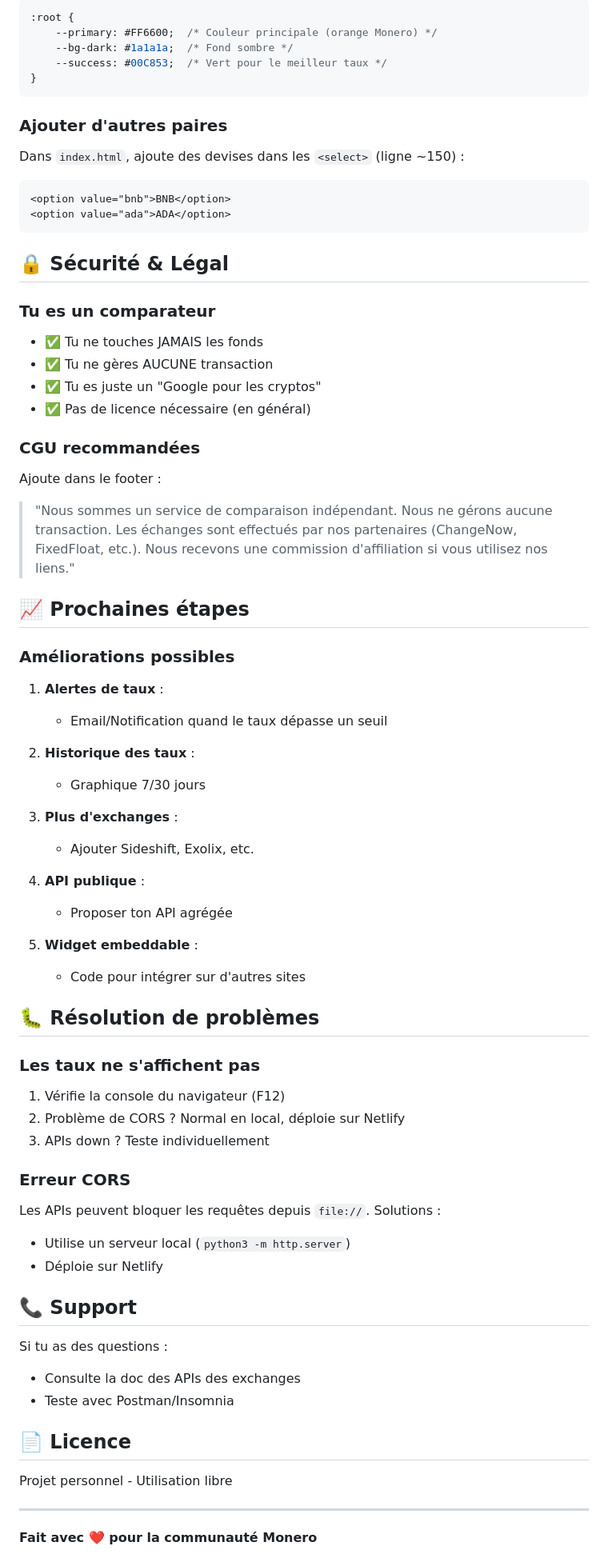
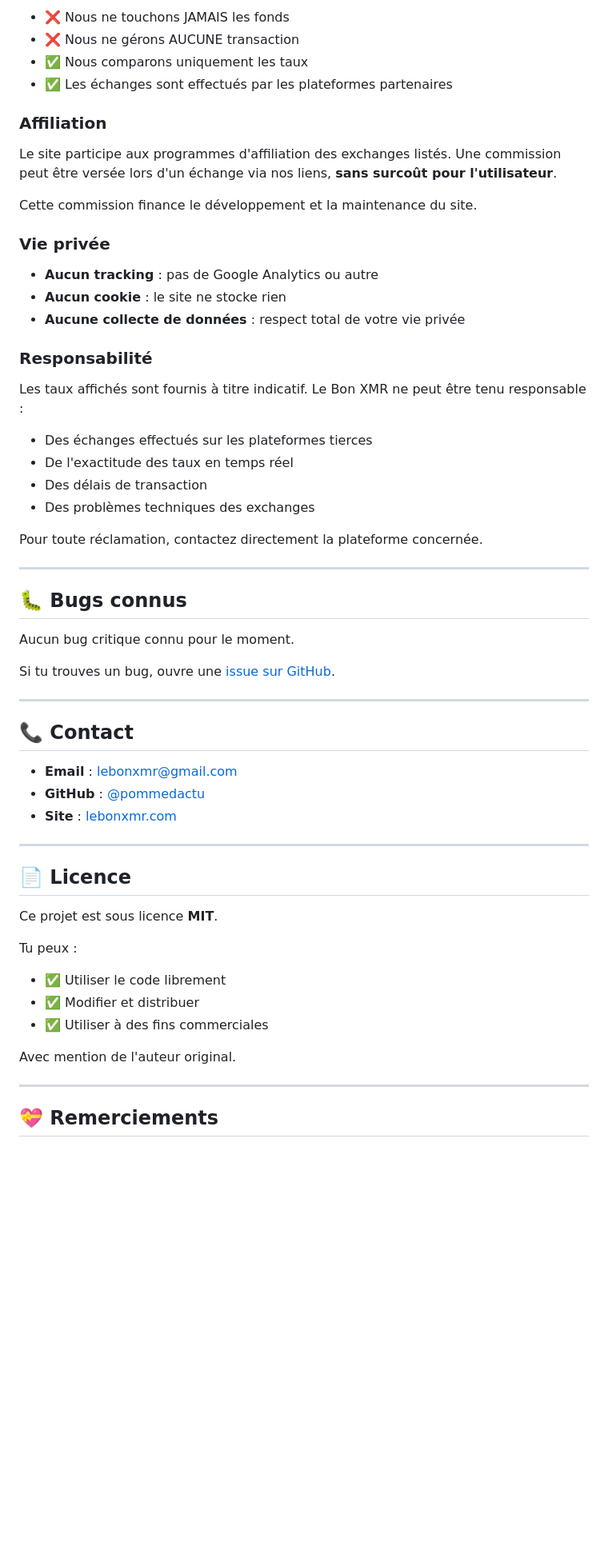
Before and after one commit to pommedactu/xmr-comparator, a Markdown page: README.md, the part around one of its changes. Shown at 80% size. GitHub-like rendering; blank space fills up the shorter version.

````diff
--- a/README.md
+++ b/README.md
@@ -146,83 +218,61 @@ Dans `index.html`, modifie les variables CSS (ligne ~15) :
 
-```css
-:root {
-    --primary: #FF6600;  /* Couleur principale (orange Monero) */
-    --bg-dark: #1a1a1a;  /* Fond sombre */
-    --success: #00C853;  /* Vert pour le meilleur taux */
-}
-```
+- ❌ Nous ne touchons JAMAIS les fonds
+- ❌ Nous ne gérons AUCUNE transaction
+- ✅ Nous comparons uniquement les taux
+- ✅ Les échanges sont effectués par les plateformes partenaires
 
-### Ajouter d'autres paires
+### Affiliation
 
-Dans `index.html`, ajoute des devises dans les `<select>` (ligne ~150) :
+Le site participe aux programmes d'affiliation des exchanges listés. Une commission peut être versée lors d'un échange via nos liens, **sans surcoût pour l'utilisateur**.
 
-```html
-<option value="bnb">BNB</option>
-<option value="ada">ADA</option>
-```
+Cette commission finance le développement et la maintenance du site.
 
-## 🔒 Sécurité & Légal
+### Vie privée
 
-### Tu es un comparateur
+- **Aucun tracking** : pas de Google Analytics ou autre
+- **Aucun cookie** : le site ne stocke rien
+- **Aucune collecte de données** : respect total de votre vie privée
 
-- ✅ Tu ne touches JAMAIS les fonds
-- ✅ Tu ne gères AUCUNE transaction
-- ✅ Tu es juste un "Google pour les cryptos"
-- ✅ Pas de licence nécessaire (en général)
+### Responsabilité
 
-### CGU recommandées
+Les taux affichés sont fournis à titre indicatif. Le Bon XMR ne peut être tenu responsable :
+- Des échanges effectués sur les plateformes tierces
+- De l'exactitude des taux en temps réel
+- Des délais de transaction
+- Des problèmes techniques des exchanges
 
-Ajoute dans le footer :
+Pour toute réclamation, contactez directement la plateforme concernée.
 
-> "Nous sommes un service de comparaison indépendant. Nous ne gérons aucune transaction.
-> Les échanges sont effectués par nos partenaires (ChangeNow, FixedFloat, etc.).
-> Nous recevons une commission d'affiliation si vous utilisez nos liens."
+---
 
-## 📈 Prochaines étapes
+## 🐛 Bugs connus
 
-### Améliorations possibles
+Aucun bug critique connu pour le moment.
 
-1. **Alertes de taux** :
-   - Email/Notification quand le taux dépasse un seuil
+Si tu trouves un bug, ouvre une [issue sur GitHub](https://github.com/pommedactu/xmr-comparator/issues).
 
-2. **Historique des taux** :
-   - Graphique 7/30 jours
+---
 
-3. **Plus d'exchanges** :
-   - Ajouter Sideshift, Exolix, etc.
+## 📞 Contact
 
-4. **API publique** :
-   - Proposer ton API agrégée
+- **Email** : lebonxmr@gmail.com
+- **GitHub** : [@pommedactu](https://github.com/pommedactu)
+- **Site** : [lebonxmr.com](https://lebonxmr.com)
 
-5. **Widget embeddable** :
-   - Code pour intégrer sur d'autres sites
-
-## 🐛 Résolution de problèmes
-
-### Les taux ne s'affichent pas
-
-1. Vérifie la console du navigateur (F12)
-2. Problème de CORS ? Normal en local, déploie sur Netlify
-3. APIs down ? Teste individuellement
-
-### Erreur CORS
-
-Les APIs peuvent bloquer les requêtes depuis `file://`.
-Solutions :
-- Utilise un serveur local (`python3 -m http.server`)
-- Déploie sur Netlify
-
-## 📞 Support
-
-Si tu as des questions :
-- Consulte la doc des APIs des exchanges
-- Teste avec Postman/Insomnia
+---
 
 ## 📄 Licence
 
-Projet personnel - Utilisation libre
+Ce projet est sous licence **MIT**.
+
+Tu peux :
+- ✅ Utiliser le code librement
+- ✅ Modifier et distribuer
+- ✅ Utiliser à des fins commerciales
+
+Avec mention de l'auteur original.
 
 ---
 
-**Fait avec ❤️ pour la communauté Monero**
+## 💝 Remerciements
 
````
Also changed, not shown: other parts of README.md (+193 -106 lines).
